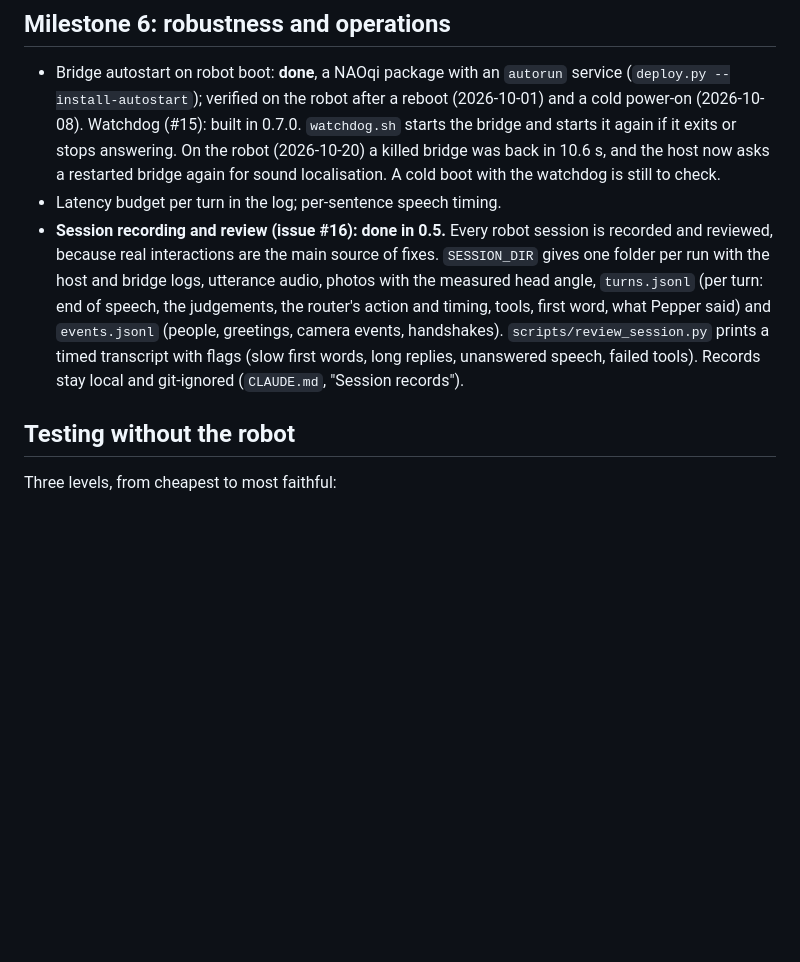
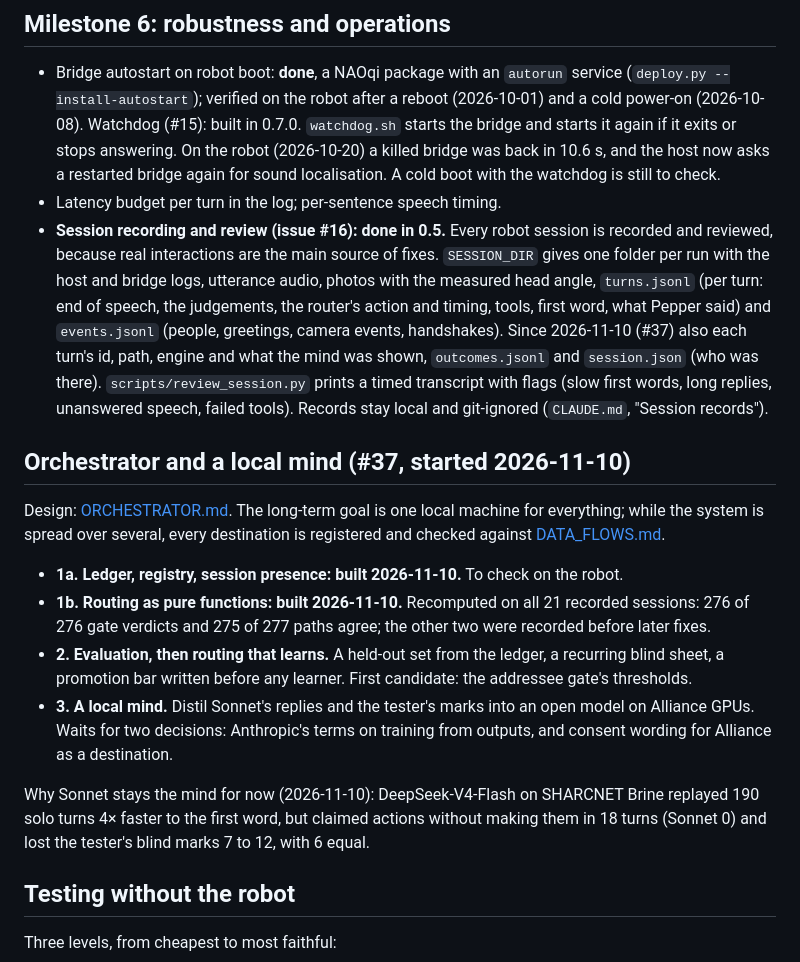
Before and after one commit to mfbergmann/PepperEvolution, a Markdown page: docs/ROADMAP.md, the part around the change. Rendered like a GitHub page; blank space fills up the shorter version.

```diff
--- a/docs/ROADMAP.md
+++ b/docs/ROADMAP.md
@@ -252,7 +252,18 @@ Goal: Pepper remembers who it talked to and what was said.
 
 - Bridge autostart on robot boot: **done**, a NAOqi package with an `autorun` service (`deploy.py --install-autostart`); verified on the robot after a reboot (2026-10-01) and a cold power-on (2026-10-08). Watchdog (#15): built in 0.7.0. `watchdog.sh` starts the bridge and starts it again if it exits or stops answering. On the robot (2026-10-20) a killed bridge was back in 10.6 s, and the host now asks a restarted bridge again for sound localisation. A cold boot with the watchdog is still to check.
 - Latency budget per turn in the log; per-sentence speech timing.
-- **Session recording and review (issue #16): done in 0.5.** Every robot session is recorded and reviewed, because real interactions are the main source of fixes. `SESSION_DIR` gives one folder per run with the host and bridge logs, utterance audio, photos with the measured head angle, `turns.jsonl` (per turn: end of speech, the judgements, the router's action and timing, tools, first word, what Pepper said) and `events.jsonl` (people, greetings, camera events, handshakes). `scripts/review_session.py` prints a timed transcript with flags (slow first words, long replies, unanswered speech, failed tools). Records stay local and git-ignored (`CLAUDE.md`, "Session records").
+- **Session recording and review (issue #16): done in 0.5.** Every robot session is recorded and reviewed, because real interactions are the main source of fixes. `SESSION_DIR` gives one folder per run with the host and bridge logs, utterance audio, photos with the measured head angle, `turns.jsonl` (per turn: end of speech, the judgements, the router's action and timing, tools, first word, what Pepper said) and `events.jsonl` (people, greetings, camera events, handshakes). Since 2026-11-10 (#37) also each turn's id, path, engine and what the mind was shown, `outcomes.jsonl` and `session.json` (who was there). `scripts/review_session.py` prints a timed transcript with flags (slow first words, long replies, unanswered speech, failed tools). Records stay local and git-ignored (`CLAUDE.md`, "Session records").
+
+## Orchestrator and a local mind (#37, started 2026-11-10)
+
+Design: [ORCHESTRATOR.md](ORCHESTRATOR.md). The long-term goal is one local machine for everything; while the system is spread over several, every destination is registered and checked against [DATA_FLOWS.md](DATA_FLOWS.md).
+
+- **1a. Ledger, registry, session presence: built 2026-11-10.** To check on the robot.
+- **1b. Routing as pure functions: built 2026-11-10.** Recomputed on all 21 recorded sessions: 276 of 276 gate verdicts and 275 of 277 paths agree; the other two were recorded before later fixes.
+- **2. Evaluation, then routing that learns.** A held-out set from the ledger, a recurring blind sheet, a promotion bar written before any learner. First candidate: the addressee gate's thresholds.
+- **3. A local mind.** Distil Sonnet's replies and the tester's marks into an open model on Alliance GPUs. Waits for two decisions: Anthropic's terms on training from outputs, and consent wording for Alliance as a destination.
+
+Why Sonnet stays the mind for now (2026-11-10): DeepSeek-V4-Flash on SHARCNET Brine replayed 190 solo turns 4× faster to the first word, but claimed actions without making them in 18 turns (Sonnet 0) and lost the tester's blind marks 7 to 12, with 6 equal.
 
 ## Testing without the robot
 
```
Also changed, not shown: README.md (+10 -6 lines), docs/ARCHITECTURE.md (+11 -0 lines).
